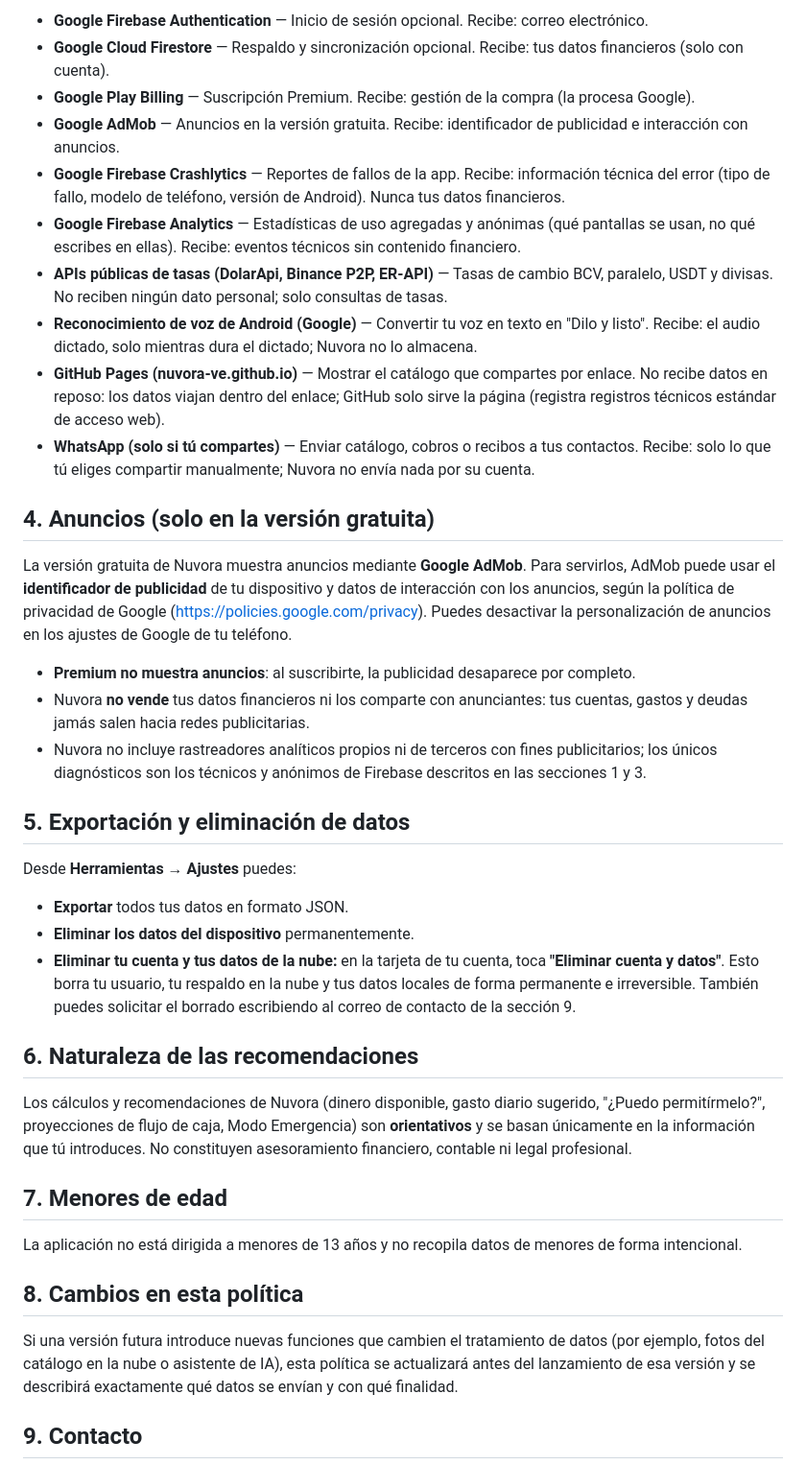
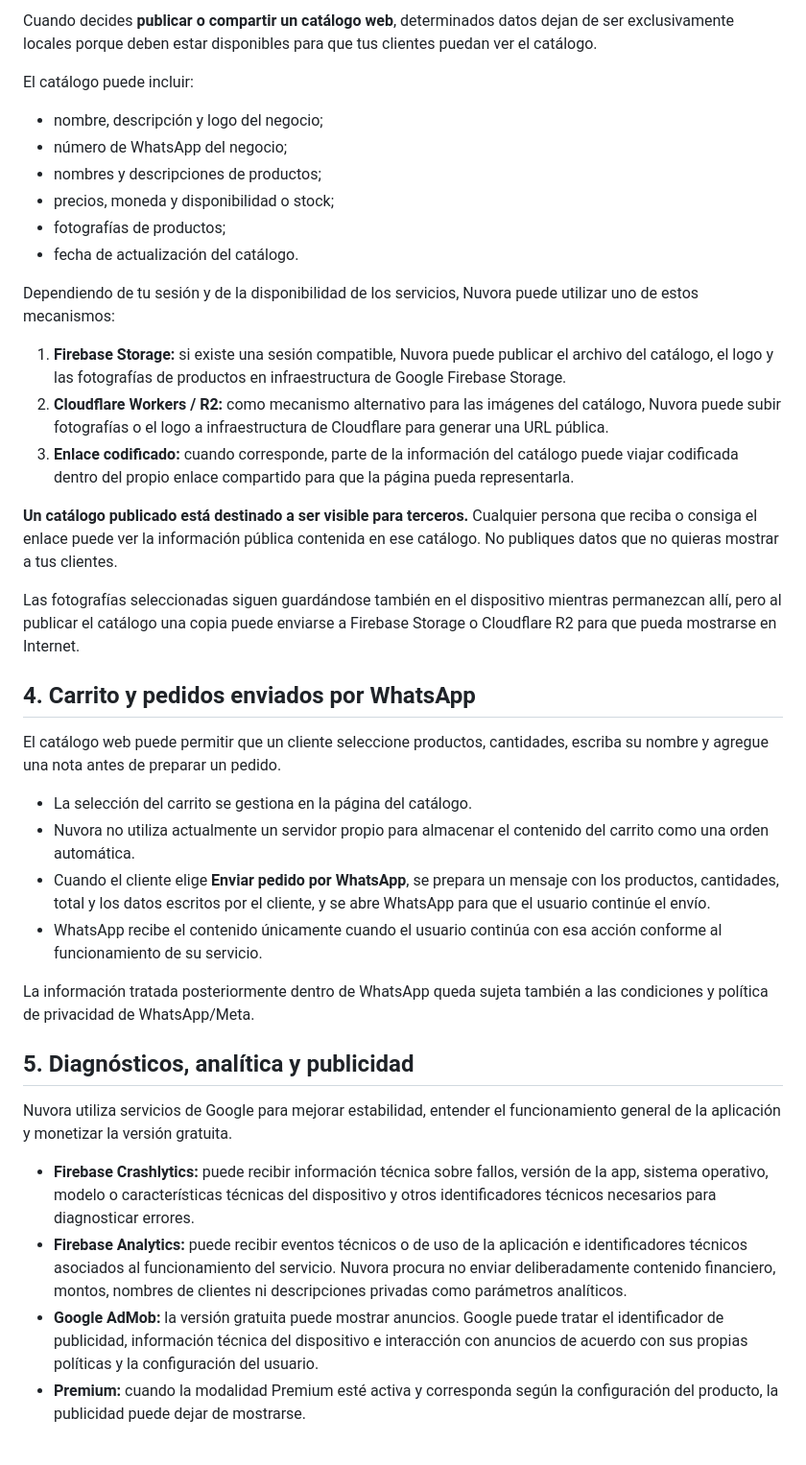
Before and after one commit to nuvora-ve/nuvora-ve.github.io, a Markdown page: privacidad.md, the part around one of its changes. Shown at 96% size. Drawn GitHub-style.

Commit message:
docs: actualiza política de privacidad para Nuvora 5.6

```diff
--- a/privacidad.md
+++ b/privacidad.md
@@ -30,42 +35,42 @@ Nuvora **no** recopila tu ubicación ni tus contactos, y el micrófono solo se a
 
-- **Google Firebase Authentication** — Inicio de sesión opcional. Recibe: correo electrónico.
-- **Google Cloud Firestore** — Respaldo y sincronización opcional. Recibe: tus datos financieros (solo con cuenta).
-- **Google Play Billing** — Suscripción Premium. Recibe: gestión de la compra (la procesa Google).
-- **Google AdMob** — Anuncios en la versión gratuita. Recibe: identificador de publicidad e interacción con anuncios.
-- **Google Firebase Crashlytics** — Reportes de fallos de la app. Recibe: información técnica del error (tipo de fallo, modelo de teléfono, versión de Android). Nunca tus datos financieros.
-- **Google Firebase Analytics** — Estadísticas de uso agregadas y anónimas (qué pantallas se usan, no qué escribes en ellas). Recibe: eventos técnicos sin contenido financiero.
-- **APIs públicas de tasas (DolarApi, Binance P2P, ER-API)** — Tasas de cambio BCV, paralelo, USDT y divisas. No reciben ningún dato personal; solo consultas de tasas.
-- **Reconocimiento de voz de Android (Google)** — Convertir tu voz en texto en "Dilo y listo". Recibe: el audio dictado, solo mientras dura el dictado; Nuvora no lo almacena.
-- **GitHub Pages (nuvora-ve.github.io)** — Mostrar el catálogo que compartes por enlace. No recibe datos en reposo: los datos viajan dentro del enlace; GitHub solo sirve la página (registra registros técnicos estándar de acceso web).
-- **WhatsApp (solo si tú compartes)** — Enviar catálogo, cobros o recibos a tus contactos. Recibe: solo lo que tú eliges compartir manualmente; Nuvora no envía nada por su cuenta.
+Cuando decides **publicar o compartir un catálogo web**, determinados datos dejan de ser exclusivamente locales porque deben estar disponibles para que tus clientes puedan ver el catálogo.
 
-## 4. Anuncios (solo en la versión gratuita)
+El catálogo puede incluir:
 
-La versión gratuita de Nuvora muestra anuncios mediante **Google AdMob**. Para servirlos, AdMob puede usar el **identificador de publicidad** de tu dispositivo y datos de interacción con los anuncios, según la política de privacidad de Google (https://policies.google.com/privacy). Puedes desactivar la personalización de anuncios en los ajustes de Google de tu teléfono.
+- nombre, descripción y logo del negocio;
+- número de WhatsApp del negocio;
+- nombres y descripciones de productos;
+- precios, moneda y disponibilidad o stock;
+- fotografías de productos;
+- fecha de actualización del catálogo.
 
-- **Premium no muestra anuncios**: al suscribirte, la publicidad desaparece por completo.
-- Nuvora **no vende** tus datos financieros ni los comparte con anunciantes: tus cuentas, gastos y deudas jamás salen hacia redes publicitarias.
-- Nuvora no incluye rastreadores analíticos propios ni de terceros con fines publicitarios; los únicos diagnósticos son los técnicos y anónimos de Firebase descritos en las secciones 1 y 3.
+Dependiendo de tu sesión y de la disponibilidad de los servicios, Nuvora puede utilizar uno de estos mecanismos:
 
-## 5. Exportación y eliminación de datos
+1. **Firebase Storage:** si existe una sesión compatible, Nuvora puede publicar el archivo del catálogo, el logo y las fotografías de productos en infraestructura de Google Firebase Storage.
+2. **Cloudflare Workers / R2:** como mecanismo alternativo para las imágenes del catálogo, Nuvora puede subir fotografías o el logo a infraestructura de Cloudflare para generar una URL pública.
+3. **Enlace codificado:** cuando corresponde, parte de la información del catálogo puede viajar codificada dentro del propio enlace compartido para que la página pueda representarla.
 
-Desde **Herramientas → Ajustes** puedes:
+**Un catálogo publicado está destinado a ser visible para terceros.** Cualquier persona que reciba o consiga el enlace puede ver la información pública contenida en ese catálogo. No publiques datos que no quieras mostrar a tus clientes.
 
-- **Exportar** todos tus datos en formato JSON.
-- **Eliminar los datos del dispositivo** permanentemente.
-- **Eliminar tu cuenta y tus datos de la nube:** en la tarjeta de tu cuenta, toca **"Eliminar cuenta y datos"**. Esto borra tu usuario, tu respaldo en la nube y tus datos locales de forma permanente e irreversible. También puedes solicitar el borrado escribiendo al correo de contacto de la sección 9.
+Las fotografías seleccionadas siguen guardándose también en el dispositivo mientras permanezcan allí, pero al publicar el catálogo una copia puede enviarse a Firebase Storage o Cloudflare R2 para que pueda mostrarse en Internet.
 
-## 6. Naturaleza de las recomendaciones
+## 4. Carrito y pedidos enviados por WhatsApp
 
-Los cálculos y recomendaciones de Nuvora (dinero disponible, gasto diario sugerido, "¿Puedo permitírmelo?", proyecciones de flujo de caja, Modo Emergencia) son **orientativos** y se basan únicamente en la información que tú introduces. No constituyen asesoramiento financiero, contable ni legal profesional.
+El catálogo web puede permitir que un cliente seleccione productos, cantidades, escriba su nombre y agregue una nota antes de preparar un pedido.
 
-## 7. Menores de edad
+- La selección del carrito se gestiona en la página del catálogo.
+- Nuvora no utiliza actualmente un servidor propio para almacenar el contenido del carrito como una orden automática.
+- Cuando el cliente elige **Enviar pedido por WhatsApp**, se prepara un mensaje con los productos, cantidades, total y los datos escritos por el cliente, y se abre WhatsApp para que el usuario continúe el envío.
+- WhatsApp recibe el contenido únicamente cuando el usuario continúa con esa acción conforme al funcionamiento de su servicio.
 
-La aplicación no está dirigida a menores de 13 años y no recopila datos de menores de forma intencional.
+La información tratada posteriormente dentro de WhatsApp queda sujeta también a las condiciones y política de privacidad de WhatsApp/Meta.
 
-## 8. Cambios en esta política
+## 5. Diagnósticos, analítica y publicidad
 
-Si una versión futura introduce nuevas funciones que cambien el tratamiento de datos (por ejemplo, fotos del catálogo en la nube o asistente de IA), esta política se actualizará antes del lanzamiento de esa versión y se describirá exactamente qué datos se envían y con qué finalidad.
+Nuvora utiliza servicios de Google para mejorar estabilidad, entender el funcionamiento general de la aplicación y monetizar la versión gratuita.
 
-## 9. Contacto
+- **Firebase Crashlytics:** puede recibir información técnica sobre fallos, versión de la app, sistema operativo, modelo o características técnicas del dispositivo y otros identificadores técnicos necesarios para diagnosticar errores.
+- **Firebase Analytics:** puede recibir eventos técnicos o de uso de la aplicación e identificadores técnicos asociados al funcionamiento del servicio. Nuvora procura no enviar deliberadamente contenido financiero, montos, nombres de clientes ni descripciones privadas como parámetros analíticos.
+- **Google AdMob:** la versión gratuita puede mostrar anuncios. Google puede tratar el identificador de publicidad, información técnica del dispositivo e interacción con anuncios de acuerdo con sus propias políticas y la configuración del usuario.
+- **Premium:** cuando la modalidad Premium esté activa y corresponda según la configuración del producto, la publicidad puede dejar de mostrarse.
 
```
Also changed, not shown: other parts of privacidad.md (+97 -19 lines).
